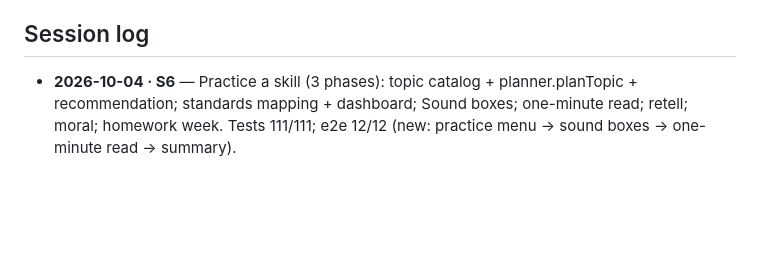
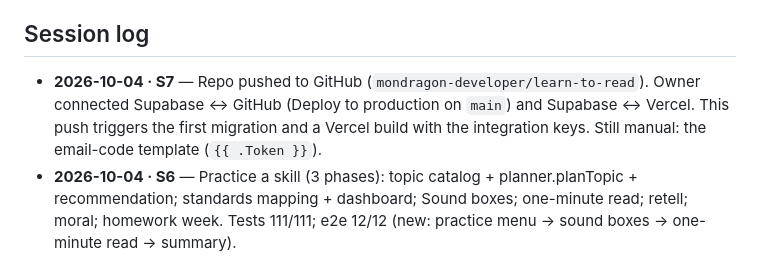
Before and after one commit to mondragon-developer/learn-to-read, a Markdown page: docs/STATUS.md, the part around the change. GitHub-like rendering; blank space fills up the shorter version.

Commit message:
Status: Supabase and Vercel integrations connected; first migration deploy

```diff
--- a/docs/STATUS.md
+++ b/docs/STATUS.md
@@ -70,6 +70,7 @@ Update at the end of every working session. Newest log entry on top.
 - 2026-10-04 · Validator runs through vite-node (`scripts/validate-content.ts`) so it reuses the domain's Decodability code.
 
 ## Session log
+- **2026-10-04 · S7** — Repo pushed to GitHub (`mondragon-developer/learn-to-read`). Owner connected Supabase ↔ GitHub (Deploy to production on `main`) and Supabase ↔ Vercel. This push triggers the first migration and a Vercel build with the integration keys. Still manual: the email-code template (`{{ .Token }}`).
 - **2026-10-04 · S6** — Practice a skill (3 phases): topic catalog + planner.planTopic + recommendation; standards mapping + dashboard; Sound boxes; one-minute read; retell; moral; homework week. Tests 111/111; e2e 12/12 (new: practice menu → sound boxes → one-minute read → summary).
 - **2026-10-04 · S5** — Final-checker pass: 11 fixes with regression tests (outbox interleavings, sequence plays all clips, malformed backup, transport pause/commands/leak, gate rejects wrong answer). Tests 93/93; e2e 9/9.
 - **2026-10-04 · S4** — Reading coach (4-step sentence flow, transport with pause/replay/next, assessment events + dashboard). Recording fix (shared AudioEngine, audio session, take checks, error messages, level meter), spike card 3c. Tests 85/85; e2e 6/6 (adds blocked-mic test; fake recorder now emits a real WAV).
```
